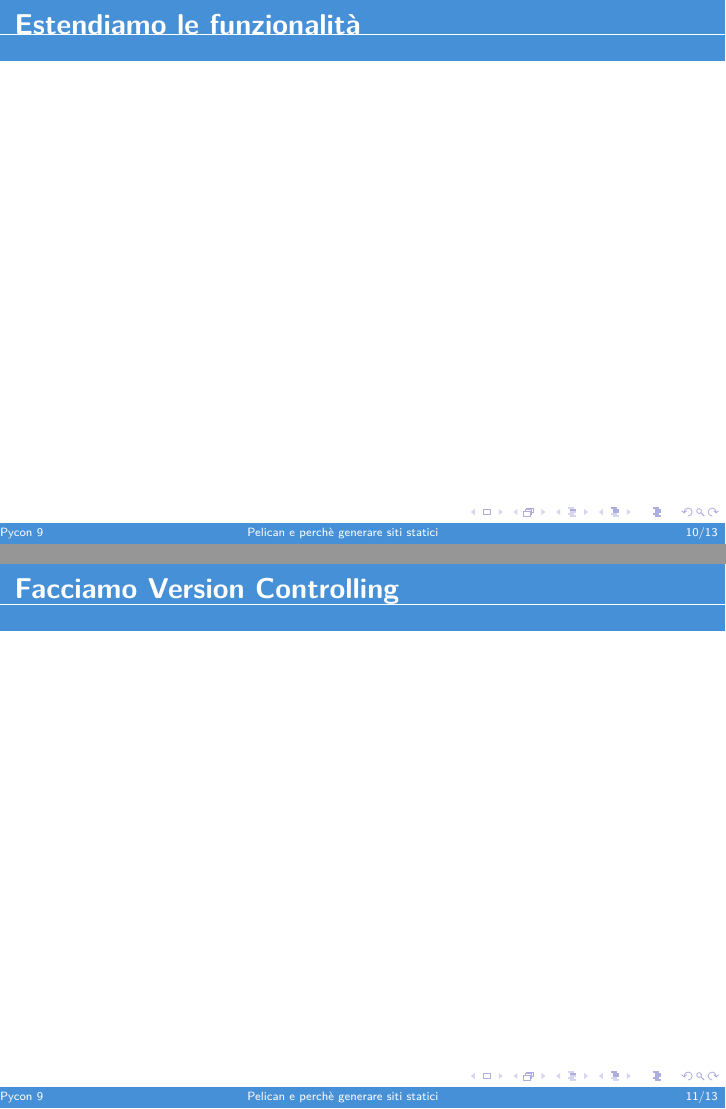
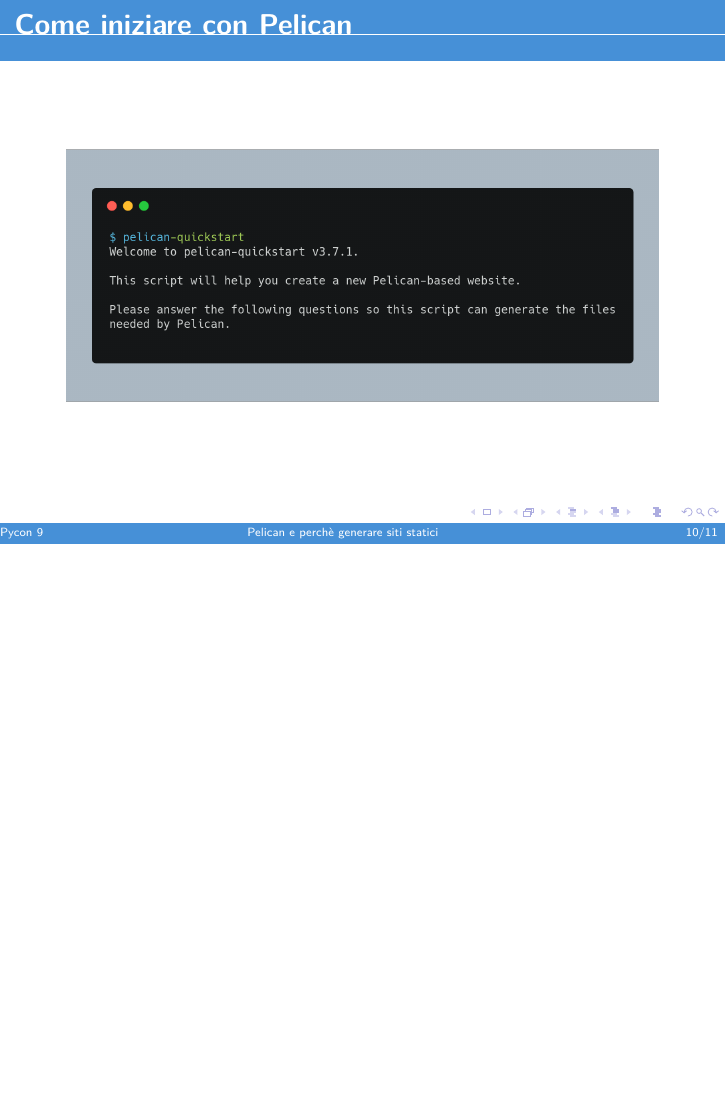
Before and after one commit to fundor333/pelican-e-perche-generare-siti-statici, LaTeX slides (Slide.tex, which reads content.tex): pages 19 and 20 of 22 before the commit and page 19 of 20 after it, the two joined at a grey line, the shorter picture padded with empty space. Compiled offline with pdfLaTeX.

Commit message:
Adding quickstart

```diff
--- a/content.tex
+++ b/content.tex
@@ -121,15 +121,12 @@
 \end{frame}
 
 \begin{frame}
-	\frametitle{Estendiamo le funzionalità}
-\end{frame}
+  \frametitle{Come iniziare con Pelican}
 
-\begin{frame}
-	\frametitle{Facciamo Version Controlling}
-\end{frame}
+		\begin{center}
+			\includegraphics[scale=0.2]{img/quickstart.png}
+		\end{center}
 
-\begin{frame}
-	\frametitle{Pubblicazione del sito}
 \end{frame}
 
 
```
Also changed, not shown: Slide.pdf, img/quickstart.png (added).
